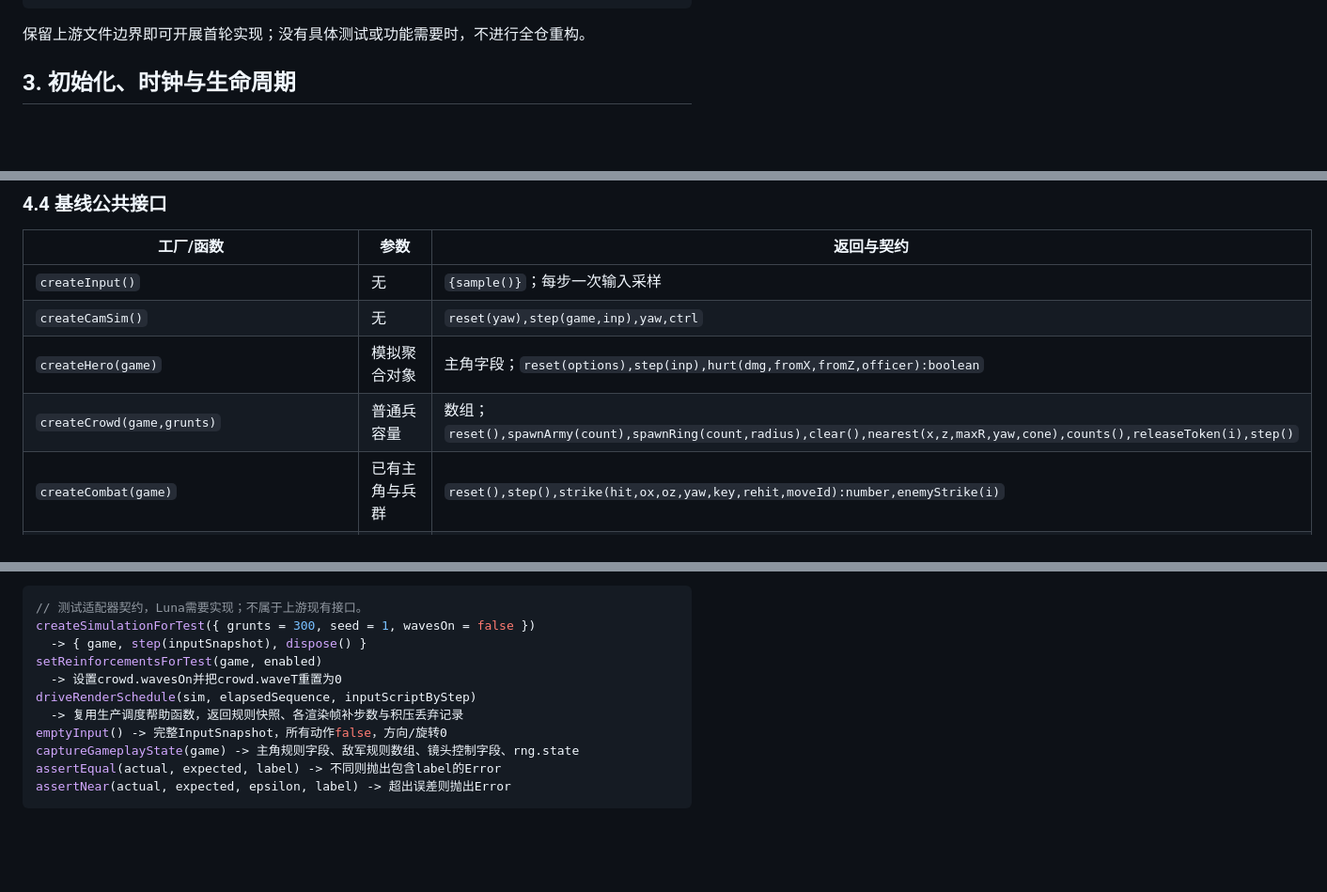
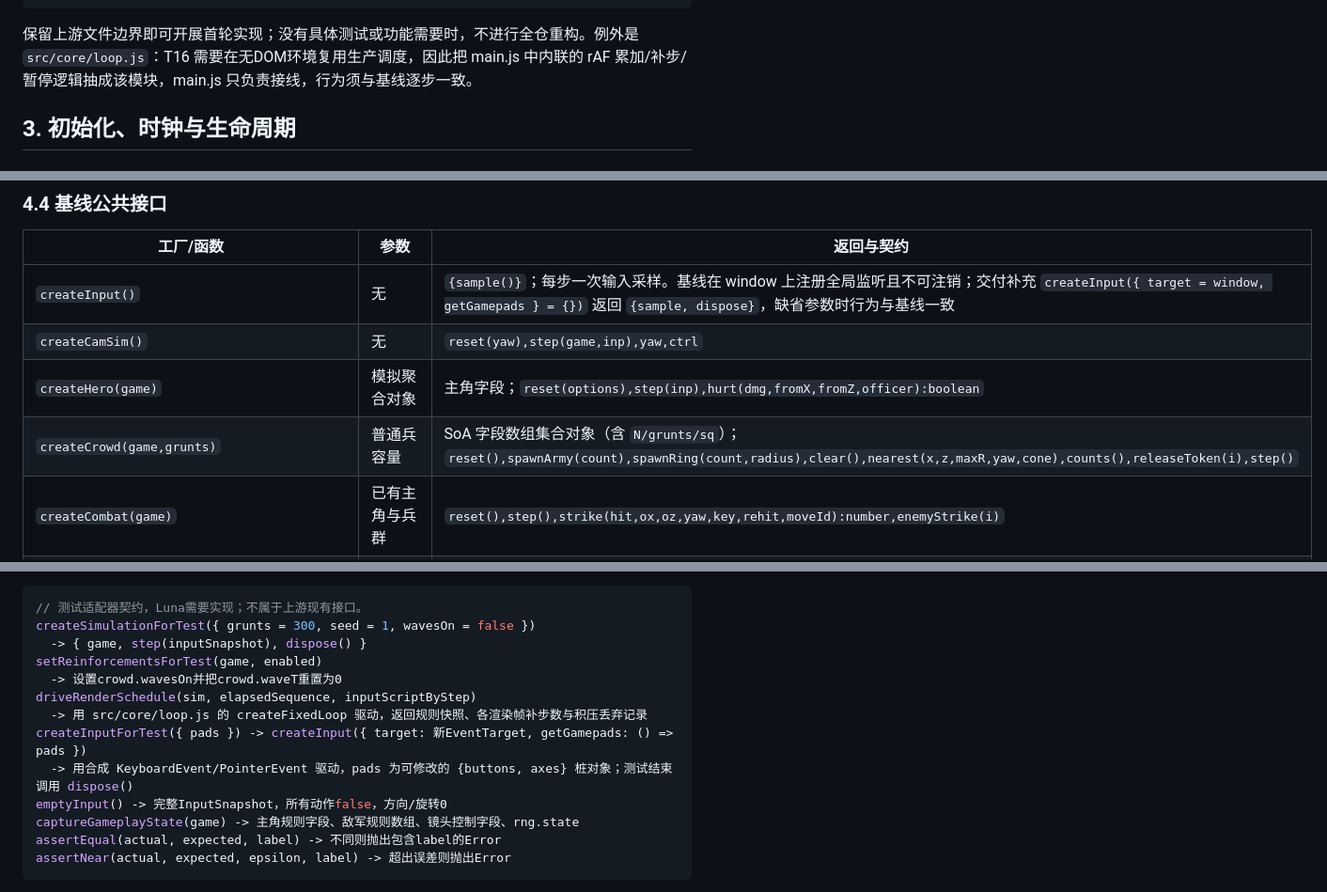
Before and after one commit to mullvadcat/sgws, a Markdown page: docs/voxel-musou-SDD.md, 3 parts joined by grey strips. Shown at 94% size. Drawn GitHub-style; blank space fills up the shorter version.

````diff
--- a/docs/voxel-musou-SDD.md
+++ b/docs/voxel-musou-SDD.md
@@ -127,7 +128,7 @@ tests/cases/*.js            [交付补充] 核心规则测试
 docs/verification.md        [交付补充] 人工验收与性能记录
 ```
 
-保留上游文件边界即可开展首轮实现；没有具体测试或功能需要时，不进行全仓重构。
+保留上游文件边界即可开展首轮实现；没有具体测试或功能需要时，不进行全仓重构。例外是 `src/core/loop.js`：T16 需要在无DOM环境复用生产调度，因此把 main.js 中内联的 rAF 累加/补步/暂停逻辑抽成该模块，main.js 只负责接线，行为须与基线逐步一致。
 
 ## 3. 初始化、时钟与生命周期
 
@@ -237,10 +250,10 @@ InputSnapshot = {
 
 | 工厂/函数 | 参数 | 返回与契约 |
 | --- | --- | --- |
-| `createInput()` | 无 | `{sample()}`；每步一次输入采样 |
+| `createInput()` | 无 | `{sample()}`；每步一次输入采样。基线在 window 上注册全局监听且不可注销；交付补充 `createInput({ target = window, getGamepads } = {})` 返回 `{sample, dispose}`，缺省参数时行为与基线一致 |
 | `createCamSim()` | 无 | `reset(yaw),step(game,inp),yaw,ctrl` |
 | `createHero(game)` | 模拟聚合对象 | 主角字段；`reset(options),step(inp),hurt(dmg,fromX,fromZ,officer):boolean` |
-| `createCrowd(game,grunts)` | 普通兵容量 | 数组；`reset(),spawnArmy(count),spawnRing(count,radius),clear(),nearest(x,z,maxR,yaw,cone),counts(),releaseToken(i),step()` |
+| `createCrowd(game,grunts)` | 普通兵容量 | SoA 字段数组集合对象（含 `N/grunts/sq`）；`reset(),spawnArmy(count),spawnRing(count,radius),clear(),nearest(x,z,maxR,yaw,cone),counts(),releaseToken(i),step()` |
 | `createCombat(game)` | 已有主角与兵群 | `reset(),step(),strike(hit,ox,oz,yaw,key,rehit,moveId):number,enemyStrike(i)` |
 | `createMusou(game)` | 模拟聚合对象 | `reset(),ready():boolean,start(inp),stepHero(inp),step(),shot(),toWorld(p,out)` |
 | `createHeroView(scene,hero)` | Scene 与主角 | `reset(),update(dt)` |
@@ -699,7 +737,9 @@ createSimulationForTest({ grunts = 300, seed = 1, wavesOn = false })
 setReinforcementsForTest(game, enabled)
   -> 设置crowd.wavesOn并把crowd.waveT重置为0
 driveRenderSchedule(sim, elapsedSequence, inputScriptByStep)
-  -> 复用生产调度帮助函数，返回规则快照、各渲染帧补步数与积压丢弃记录
+  -> 用 src/core/loop.js 的 createFixedLoop 驱动，返回规则快照、各渲染帧补步数与积压丢弃记录
+createInputForTest({ pads }) -> createInput({ target: 新EventTarget, getGamepads: () => pads })
+  -> 用合成 KeyboardEvent/PointerEvent 驱动，pads 为可修改的 {buttons, axes} 桩对象；测试结束调用 dispose()
 emptyInput() -> 完整InputSnapshot，所有动作false，方向/旋转0
 captureGameplayState(game) -> 主角规则字段、敌军规则数组、镜头控制字段、rng.state
 assertEqual(actual, expected, label) -> 不同则抛出包含label的Error
````
Also changed, not shown: other parts of docs/voxel-musou-SDD.md (+65 -27 lines), docs/voxel-musou-PRD.md (+10 -9 lines).
